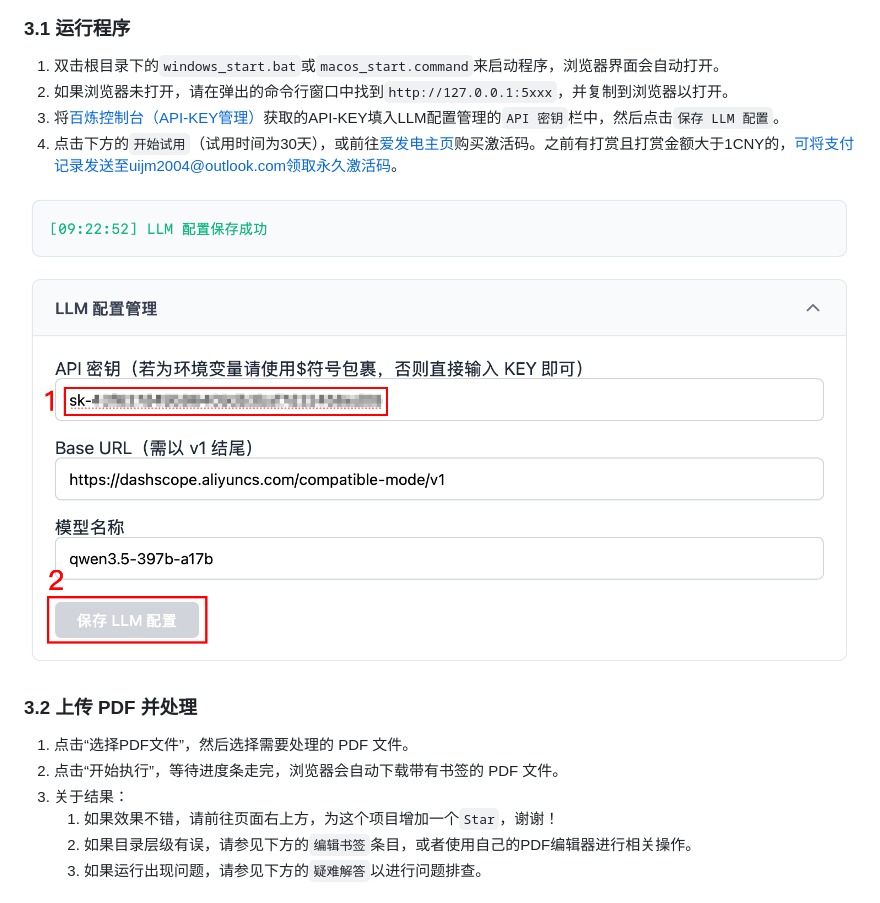
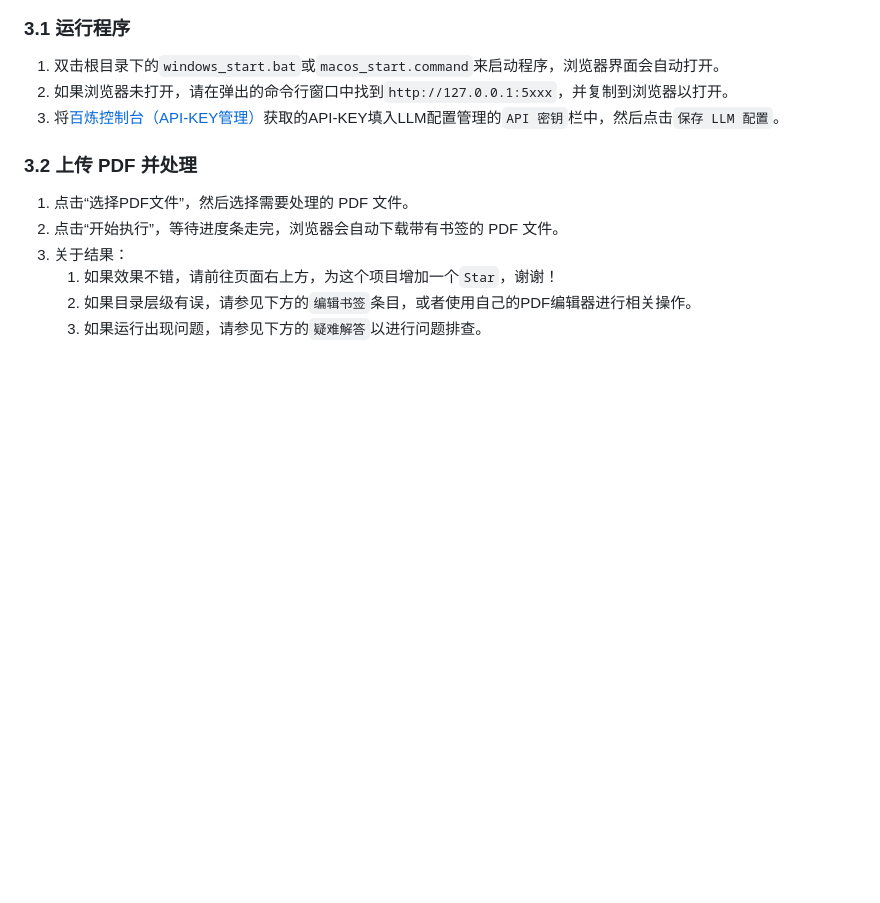
Before and after one commit to NatsUIJM/autoContents, a Markdown page: readme.md, the part around the change. Rendered like a GitHub page; blank space fills up the shorter version.

Commit message:
更新 readme.md

```diff
--- a/readme.md
+++ b/readme.md
@@ -51,9 +51,6 @@ autoContents 是一款专为扫描版 PDF 设计的书签全自动生成工具
 1. 双击根目录下的`windows_start.bat`或`macos_start.command`来启动程序，浏览器界面会自动打开。
 2. 如果浏览器未打开，请在弹出的命令行窗口中找到`http://127.0.0.1:5xxx`，并复制到浏览器以打开。
 3. 将[百炼控制台（API-KEY管理）](https://bailian.console.aliyun.com/?tab=model#/api-key)获取的API-KEY填入LLM配置管理的`API 密钥`栏中，然后点击`保存 LLM 配置`。
-4. 点击下方的`开始试用`（试用时间为30天），或前往[爱发电主页](https://www.ifdian.net/item/f73c144031b211f18e465254001e7c00)购买激活码。之前有打赏且打赏金额大于1CNY的，可将支付记录发送至uijm2004@outlook.com领取永久激活码。
-
-![API-KEY](./docs/API-KEY.png)
 
 ### 3.2 上传 PDF 并处理
 
```
